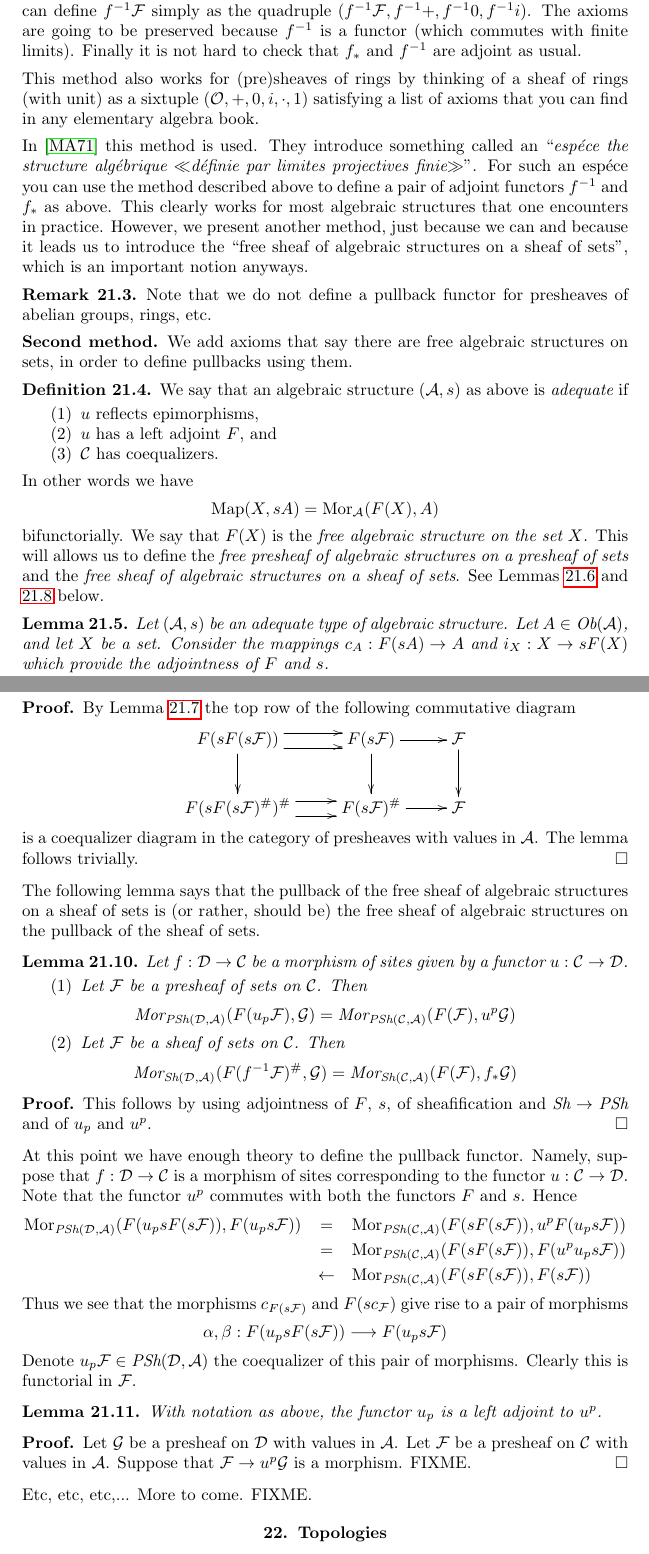
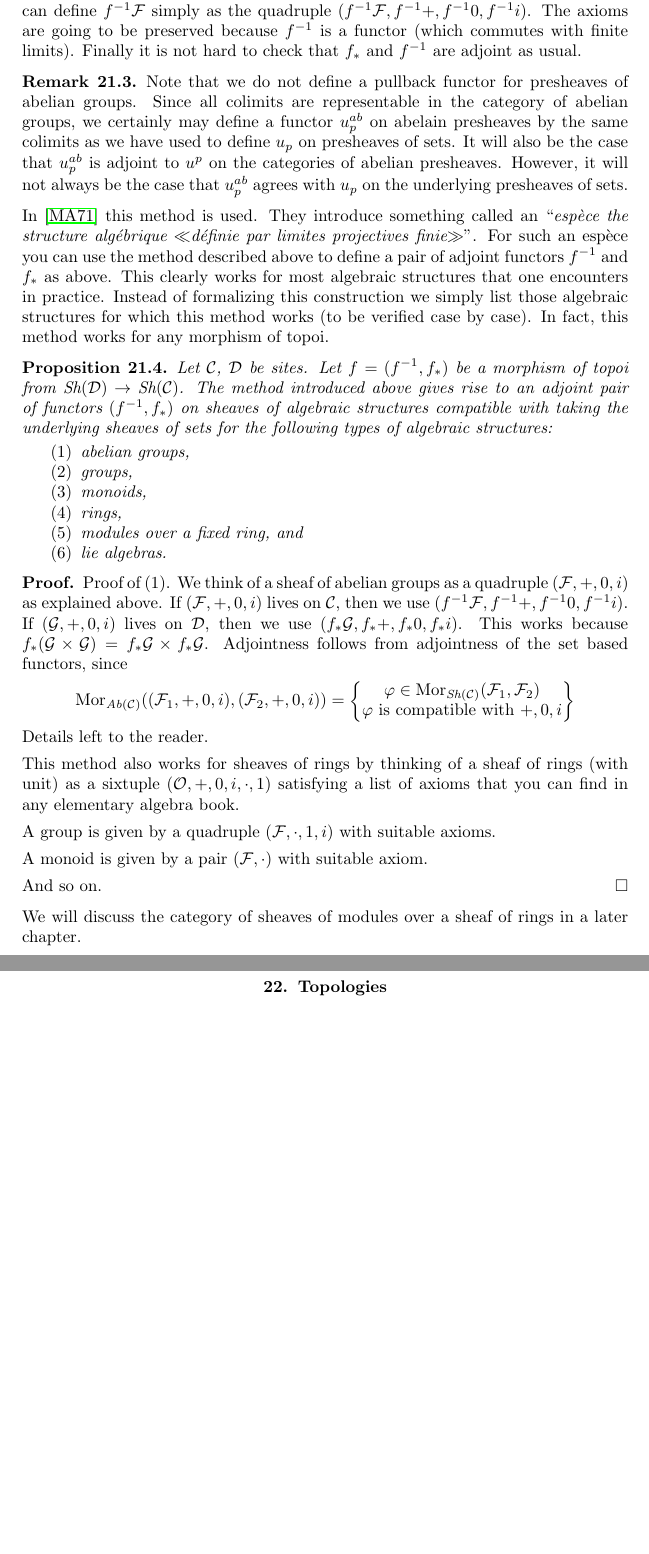
Before and after one commit to stacks/stacks-project, a LaTeX paper (sites.tex): two parts of pages 28 and 30 of 40 before the commit and two parts of pages 28 and 29 of 38 after it, joined at a grey line, cut so that both start at the same text, the shorter picture padded with empty space. Compiled offline with pdfLaTeX.

Commit message:
Fixed up the section on sheaves of algebraic structures on sites
	modified:   sites.tex

```diff
--- a/sites.tex
+++ b/sites.tex
@@ -3056,63 +3056,78 @@ are going to be preserved because $f^{-1}$ is a functor
 (which commutes with finite limits). Finally it is not hard
 to check that $f_*$ and $f^{-1}$ are adjoint as usual.
 
-\medskip\noindent
-This method also works for (pre)sheaves of rings by thinking
+\begin{remark}
+\label{remark-no-pullback-presheaves}
+Note that we do not define a pullback functor for presheaves
+of abelian groups. Since all colimits are representable in
+the category of abelian groups, we certainly may define
+a functor $u_p^{ab}$ on abelain presheaves by the same colimits
+as we have used to define $u_p$ on presheaves of sets.
+It will also be the case that $u_p^{ab}$ is adjoint to
+$u^p$ on the categories of abelian presheaves.
+However, it will not always be the case that $u_p^{ab}$
+agrees with $u_p$ on the underlying presheaves of sets.
+\end{remark}
+
+\noindent
+In \cite{SGA4} this method is used. They introduce something
+called an ``{\it esp\`ece the structure alg\'ebrique $\ll$d\'efinie
+par limites projectives finie$\gg$}''. For such an esp\`ece you
+can use the method described above to define a pair of adjoint
+functors $f^{-1}$ and $f_*$ as above. This clearly works for most
+algebraic structures that one encounters in practice.
+Instead of formalizing this construction we simply list those
+algebraic structures for which this method works (to be
+verified case by case). In fact, this method works for any
+morphism of topoi.
+
+\begin{proposition}
+\label{proposition-functoriality-algebraic-structures-topoi}
+Let $\mathcal{C}$, $\mathcal{D}$ be sites.
+Let $f = (f^{-1}, f_*)$ be a morphism of topoi
+from $\textit{Sh}(\mathcal{D}) \to \textit{Sh}(\mathcal{C})$.
+The method introduced above gives rise to an adjoint
+pair of functors $(f^{-1}, f_*)$ on sheaves of algebraic structures
+compatible with taking the underlying sheaves of sets
+for the following types of algebraic structures:
+\begin{enumerate}
+\item abelian groups,
+\item groups,
+\item monoids,
+\item rings,
+\item modules over a fixed ring, and
+\item lie algebras.
+\end{enumerate}
+\end{proposition}
+
+\begin{proof}
+Proof of (1). We think of a sheaf of abelian groups as
+a quadruple $(\mathcal{F}, +, 0, i)$ as explained above.
+If $(\mathcal{F}, +, 0, i)$ lives on $\mathcal{C}$, then we use
+$(f^{-1}\mathcal{F}, f^{-1}+, f^{-1}0, f^{-1}i)$.
+If $(\mathcal{G}, +, 0, i)$ lives on $\mathcal{D}$, then we use
+$(f_*\mathcal{G}, f_*+, f_*0, f_*i)$. This works because
+$f_*(\mathcal{G} \times \mathcal{G}) = f_*\mathcal{G} \times f_*\mathcal{G}$.
+Adjointness follows from adjointness of the set based functors,
+since
+$$
+\text{Mor}_{\textit{Ab}(\mathcal{C})}
+((\mathcal{F}_1, +, 0, i), (\mathcal{F}_2, +, 0, i))
+=
+\left\{
+\begin{matrix}
+\varphi \in \text{Mor}_{\textit{Sh}(\mathcal{C})}
+(\mathcal{F}_1, \mathcal{F}_2) \\
+\varphi \text{ is compatible with }+, 0, i
+\end{matrix}\right\}
+$$
+Details left to the reader.
+
+\medskip\noindent
+This method also works for sheaves of rings by thinking
 of a sheaf of rings (with unit) as a sixtuple
 $(\mathcal{O}, + , 0, i, \cdot, 1)$ satisfying a list
 of axioms that you can find in any elementary
 algebra book.
 
 \medskip\noindent
-In \cite{SGA4} this method is used. They introduce something
-called an ``{\it esp\'ece the structure alg\'ebrique $\ll$d\'efinie
-par limites projectives finie$\gg$}''. For such an esp\'ece you
-can use the method described above to define a pair of adjoint
-functors $f^{-1}$ and $f_*$ as above. This clearly works for most
-algebraic structures that one encounters in practice. However,
-we present another method, just because we can and because it
-leads us to introduce the ``free sheaf of algebraic structures
-on a sheaf of sets'', which is an important notion anyways.
-
-\begin{remark}
-\label{remark-no-pullback-presheaves}
-Note that we do not define a pullback functor for presheaves
-of abelian groups, rings, etc.
-\end{remark}
-
-
-\noindent
-{\bf Second method.}
-We add axioms that say there are free algebraic structures
-on sets, in order to define pullbacks using them.
-
-\begin{definition}
-\label{definition-adequate-algebraic-structure}
-We say that an algebraic structure $(\mathcal{A}, s)$
-as above is {\it adequate} if
-\begin{enumerate}
-\item $u$ reflects epimorphisms,
-\item $u$ has a left adjoint $F$, and
-\item $\mathcal{C}$ has coequalizers.
-\end{enumerate}
-\end{definition}
-
-\noindent
-In other words we have
-$$
-\text{Map}(X, sA) = \text{Mor}_\mathcal{A}(F(X), A)
-$$
-bifunctorially.
-We say that $F(X)$ is the {\it free algebraic structure on the
-set $X$}. This will allows us to define the {\it free presheaf
-of algebraic structures on a presheaf of sets} and the
-{\it free sheaf of algebraic structures on a sheaf of sets}.
-See Lemmas \ref{lemma-free-presheaf-on} and \ref{lemma-free-sheaf-on} below.
-
-\begin{lemma}
-\label{lemma-sF-Fs}
-Let $(\mathcal{A}, s)$ be an adequate type of algebraic structure.
-Let $A \in \text{Ob}(\mathcal{A})$, and let $X$ be a set.
-Consider the mappings $c_A : F(sA) \to A$ and $i_X : X \to sF(X)$ which
-provide the adjointness of $F$ and $s$.
-\begin{enumerate}
@@ -3257,113 +3134,17 @@ the ambiguity in the notation is harmless.)
-\begin{proof}
-By Lemma \ref{lemma-coequalizer-presheaf} the top row
-of the following commutative diagram
-$$
-\xymatrix{
-F(sF(s\mathcal{F}))
-\ar@<1ex>[r]
-\ar@<-1ex>[r]
-\ar[d] &
-F(s\mathcal{F})
-\ar[r]
-\ar[d] &
-\mathcal{F} \ar[d] \\
-F(sF(s\mathcal{F})^\#)^\#
-\ar@<1ex>[r]
-\ar@<-1ex>[r] &
-F(s\mathcal{F})^\#
-\ar[r] &
-\mathcal{F}
-}
-$$
-is a coequalizer diagram in the category of presheaves with
-values in $\mathcal{A}$. The lemma follows trivially.
-\end{proof}
-
-\noindent
-The following lemma says that the pullback of the
-free sheaf of algebraic structures on a sheaf of sets
-is (or rather, should be)
-the free sheaf of algebraic structures on the pullback
-of the sheaf of sets.
-
-\begin{lemma}
-\label{lemma-pullback-free-presheaf}
-Let $f : \mathcal{D} \to \mathcal{C}$ be a morphism of sites
-given by a functor $u : \mathcal{C} \to \mathcal{D}$.
-\begin{enumerate}
-\item Let $\mathcal{F}$ be a presheaf of sets on $\mathcal{C}$.
-Then
-$$
-\text{Mor}_{\textit{PSh}(\mathcal{D}, \mathcal{A})}
-(F(u_p\mathcal{F}), \mathcal{G})
-=
-\text{Mor}_{\textit{PSh}(\mathcal{C}, \mathcal{A})}
-(F(\mathcal{F}), u^p\mathcal{G})
-$$
-\item Let $\mathcal{F}$ be a sheaf of sets on $\mathcal{C}$.
-Then
-$$
-\text{Mor}_{\textit{Sh}(\mathcal{D}, \mathcal{A})}
-(F(f^{-1}\mathcal{F})^\#, \mathcal{G})
-=
-\text{Mor}_{\textit{Sh}(\mathcal{C}, \mathcal{A})}
-(F(\mathcal{F}), f_*\mathcal{G})
-$$
-\end{enumerate}
-\end{lemma}
-
-\begin{proof}
-This follows by using adjointness of $F$, $s$,
-of sheafification and $\textit{Sh} \to \textit{PSh}$
-and of $u_p$ and $u^p$.
-\end{proof}
-
-\noindent
-At this point we have enough theory to define the pullback
-functor. Namely, suppose that $f : \mathcal{D} \to \mathcal{C}$
-is a morphism of sites corresponding to the functor
-$u : \mathcal{C} \to \mathcal{D}$. Note that the functor
-$u^p$ commutes with both the functors $F$ and $s$. Hence
-\begin{eqnarray*}
-\text{Mor}_{\textit{PSh}(\mathcal{D}, \mathcal{A})}
-(F(u_psF(s\mathcal{F})), F(u_ps\mathcal{F}))
-& = &
-\text{Mor}_{\textit{PSh}(\mathcal{C}, \mathcal{A})}
-(F(sF(s\mathcal{F})), u^pF(u_ps\mathcal{F})) \\
-& = &
-\text{Mor}_{\textit{PSh}(\mathcal{C}, \mathcal{A})}
-(F(sF(s\mathcal{F})), F(u^pu_ps\mathcal{F})) \\
-& \leftarrow &
-\text{Mor}_{\textit{PSh}(\mathcal{C}, \mathcal{A})}
-(F(sF(s\mathcal{F})), F(s\mathcal{F}))
-\end{eqnarray*}
-Thus we see that the morphisms $c_{F(s\mathcal{F})}$ and
-$F(sc_{\mathcal{F}})$ give rise to a pair of morphisms
-$$
-\alpha, \beta :
-F(u_psF(s\mathcal{F}))
-\longrightarrow
-F(u_ps\mathcal{F})
-$$
-Denote $u_p\mathcal{F} \in \textit{PSh}(\mathcal{D}, \mathcal{A})$
-the coequalizer of this pair of morphisms. Clearly this
-is functorial in $\mathcal{F}$.
-
-\begin{lemma}
-\label{lemma-adjointness}
-With notation as above, the functor $u_p$ is a
-left adjoint to $u^p$.
-\end{lemma}
-
-\begin{proof}
-Let $\mathcal{G}$ be a presheaf on $\mathcal{D}$ with values in $\mathcal{A}$.
-Let $\mathcal{F}$ be a presheaf on $\mathcal{C}$ with values in $\mathcal{A}$.
-Suppose that $\mathcal{F} \to u^p\mathcal{G}$ is a morphism.
-FIXME.
-\end{proof}
-
-\noindent
-Etc, etc, etc,... More to come. FIXME.
+A group is given by a quadruple $(\mathcal{F}, \cdot, 1, i)$
+with suitable axioms.
+
+\medskip\noindent
+A monoid is given by a pair $(\mathcal{F}, \cdot)$
+with suitable axiom.
+
+\medskip\noindent
+And so on.
+\end{proof}
+
+\noindent
+We will discuss the category of sheaves of modules over
+a sheaf of rings in a later chapter.
 
 
 
```
Also changed, not shown: sites.tex (158 more changed lines).
